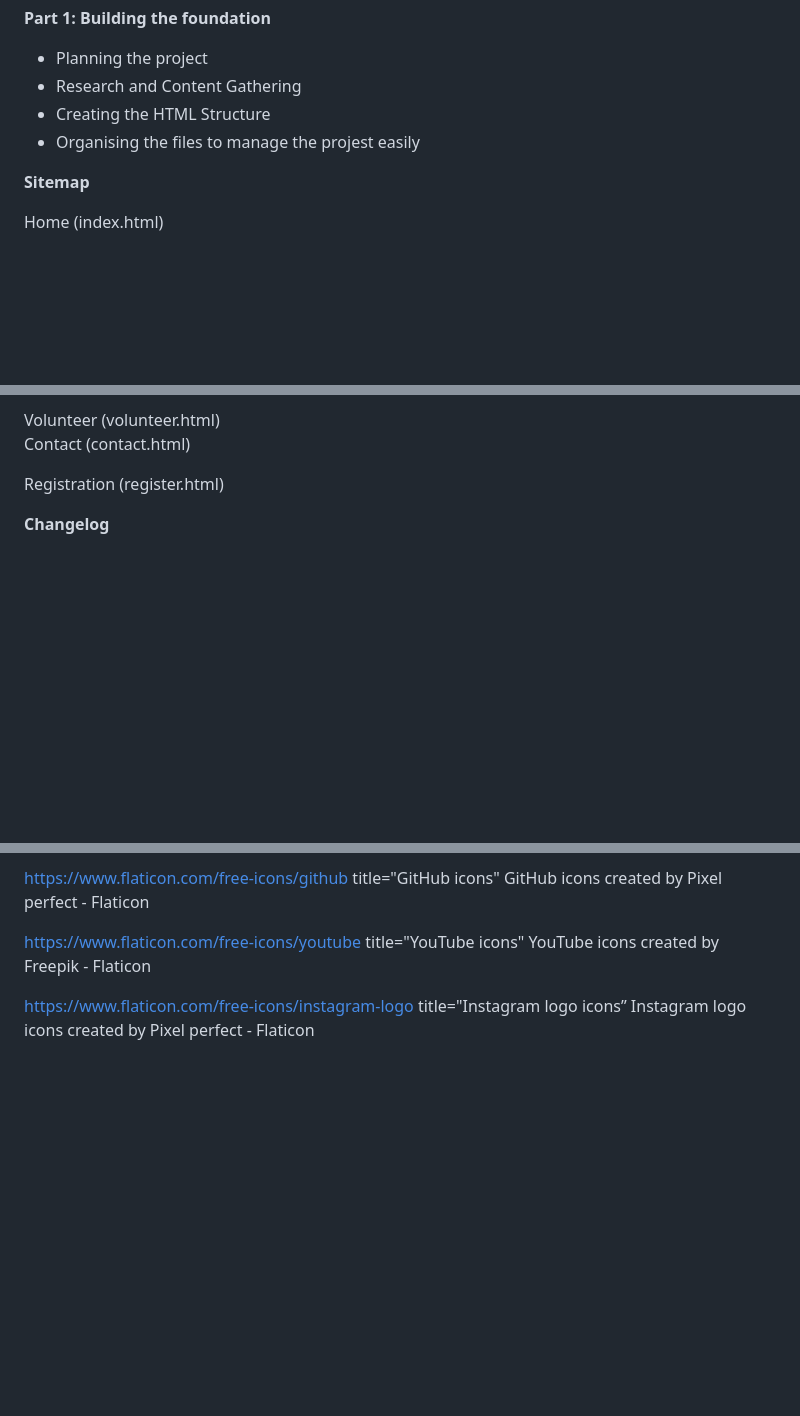
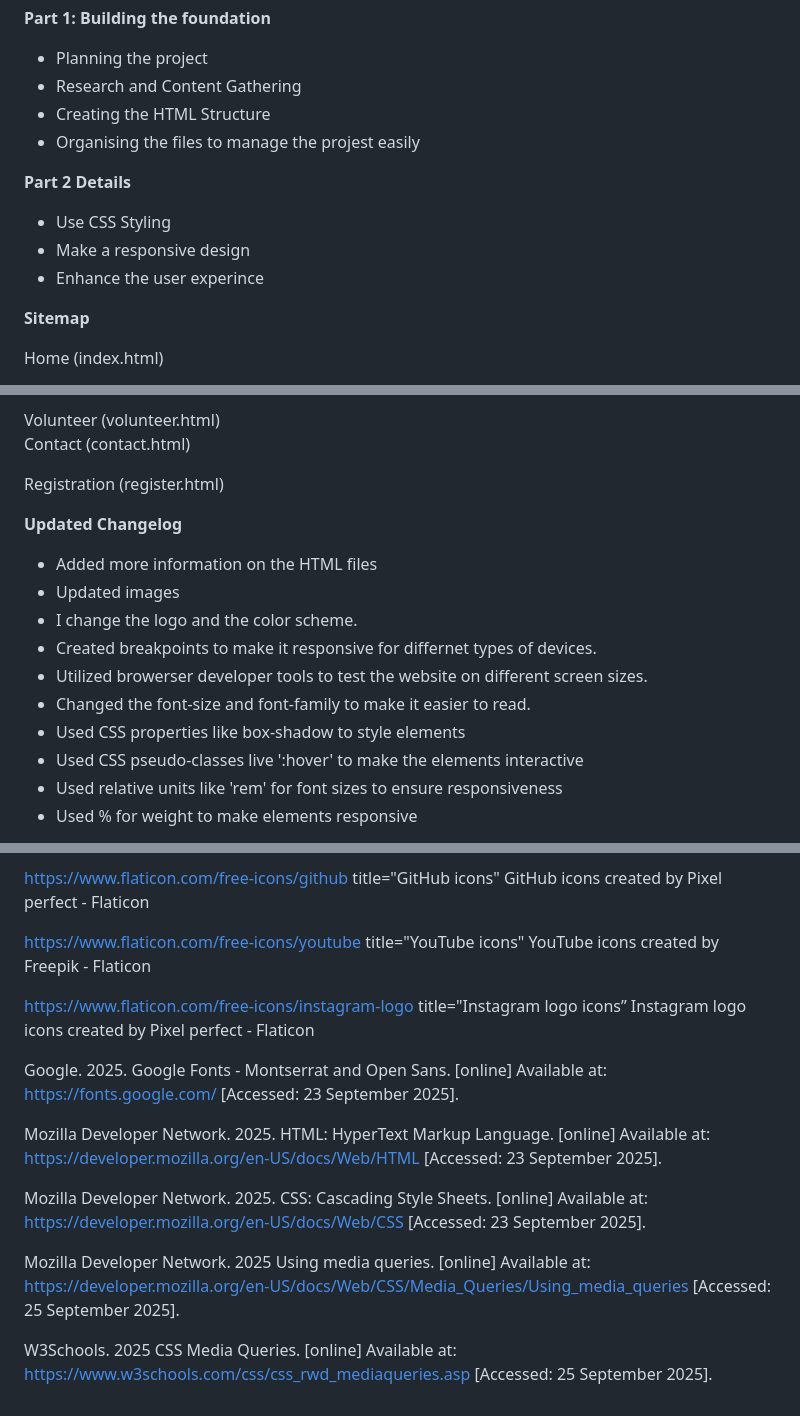
Before and after one commit to IIEWFL/wede5020-part-1-ST10489824-Lesego-Mokabane, a Markdown page: README.md, 3 parts joined by grey strips. Drawn GitHub-style; blank space fills up the shorter version.

```diff
--- a/README.md
+++ b/README.md
@@ -52,6 +52,14 @@ promote community identity.
   <li>Organising the files to manage the projest easily</li>
 </ul>
 
+<strong>Part 2 Details</strong>
+
+<ul>
+  <li>Use CSS Styling</li>
+  <li>Make a responsive design</li>
+  <li>Enhance the user experince</li>
+</ul>
+
 <strong>Sitemap</strong>
 
 Home (index.html)
@@ -73,4 +81,17 @@ Contact (contact.html)
 Registration (register.html)
 
 
-<strong>Changelog</strong>
+<strong>Updated Changelog</strong>
+<ul>
+  <li>Added more information on the HTML files</li>
+  <li>Updated images</li>
+  <li>I change the logo and the color scheme.</li>
+  <li>Created breakpoints to make it responsive for differnet types of devices.</li>
+  <li>Utilized browerser developer tools to test the website on different screen sizes.</li>
+  <li>Changed the font-size and font-family to make it easier to read.</li>
+  <li>Used CSS properties like box-shadow to style elements</li>
+  <li>Used CSS pseudo-classes live ':hover' to make the elements interactive</li>
+  <li>Used relative units like 'rem' for font sizes to ensure responsiveness</li>
+  <li>Used % for weight to make elements responsive</li>
+</ul>
+
@@ -127,3 +157,13 @@ https://www.flaticon.com/free-icons/github title="GitHub icons" GitHub icons cre
 https://www.flaticon.com/free-icons/youtube  title="YouTube icons" YouTube icons created by Freepik - Flaticon
 
 https://www.flaticon.com/free-icons/instagram-logo  title="Instagram logo icons” Instagram logo icons created by Pixel perfect - Flaticon
+
+Google. 2025. Google Fonts - Montserrat and Open Sans. [online] Available at: https://fonts.google.com/ [Accessed: 23 September 2025].
+
+Mozilla Developer Network. 2025. HTML: HyperText Markup Language. [online] Available at: https://developer.mozilla.org/en-US/docs/Web/HTML [Accessed: 23 September 2025].
+
+Mozilla Developer Network. 2025. CSS: Cascading Style Sheets. [online] Available at: https://developer.mozilla.org/en-US/docs/Web/CSS [Accessed: 23 September 2025].
+
+Mozilla Developer Network. 2025 Using media queries. [online] Available at: https://developer.mozilla.org/en-US/docs/Web/CSS/Media_Queries/Using_media_queries [Accessed: 25 September 2025].
+
+ W3Schools. 2025 CSS Media Queries. [online] Available at: https://www.w3schools.com/css/css_rwd_mediaqueries.asp [Accessed: 25 September 2025].
```
Also changed, not shown: other parts of README.md (+10 -1 lines).
